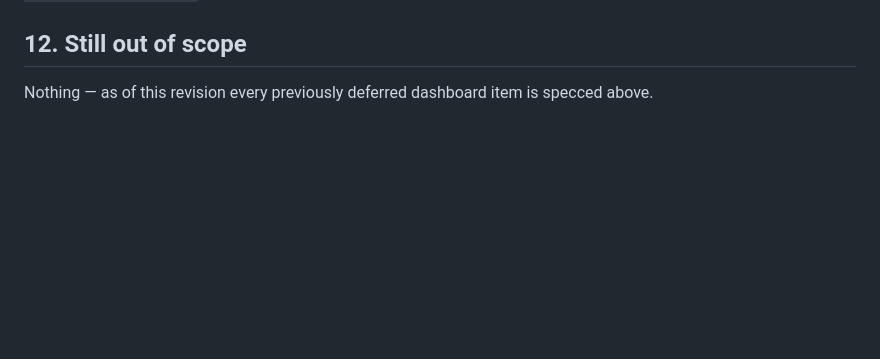
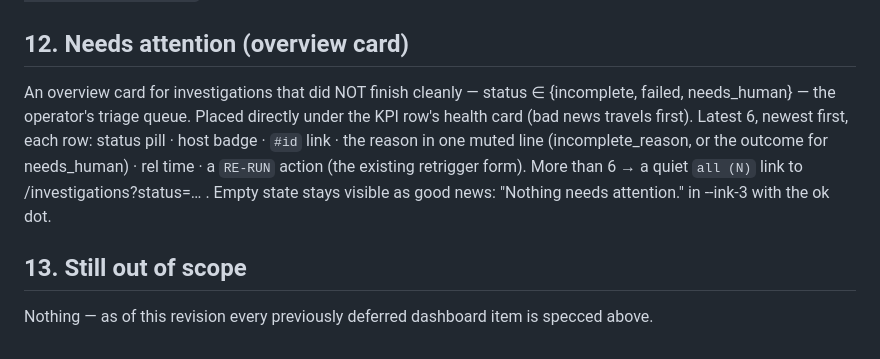
Before and after one commit to maker-lab-9000/HEIM, a Markdown page: docs/design/dashboard-ui.md, the part around the change. Drawn GitHub-style; blank space fills up the shorter version.

Commit message:
Plan/spec: Task 7 — needs-attention overview card
Co-Authored-By: Claude Fable 5 <noreply@anthropic.com>

```diff
--- a/docs/design/dashboard-ui.md
+++ b/docs/design/dashboard-ui.md
@@ -375,7 +375,17 @@ inline SVG (heights precomputed server-side, viewBox fixed) — no JS, no chart
 Below the chart one mono summary line: `14d: <total> · busiest <weekday> <date> (<n>)`.
 Empty state: "No token usage recorded yet."
 
-## 12. Still out of scope
+## 12. Needs attention (overview card)
+
+An overview card for investigations that did NOT finish cleanly — status ∈ {incomplete,
+failed, needs_human} — the operator's triage queue. Placed directly under the KPI row's
+health card (bad news travels first). Latest 6, newest first, each row: status pill ·
+host badge · `#id` link · the reason in one muted line (incomplete_reason, or the
+outcome for needs_human) · rel time · a `RE-RUN` action (the existing retrigger form).
+More than 6 → a quiet `all (N)` link to /investigations?status=… . Empty state stays
+visible as good news: "Nothing needs attention." in --ink-3 with the ok dot.
+
+## 13. Still out of scope
 
 Nothing — as of this revision every previously deferred dashboard item is specced
 above.
```
Also changed, not shown: 1 other file.
